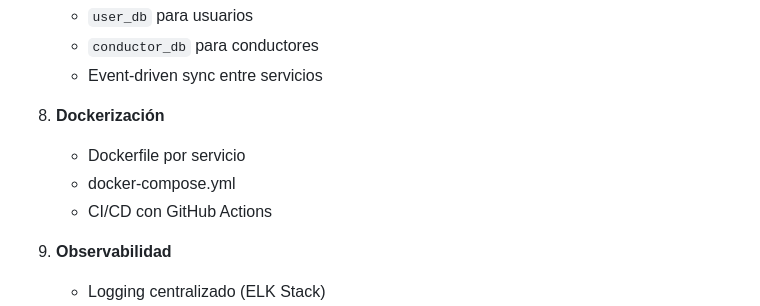
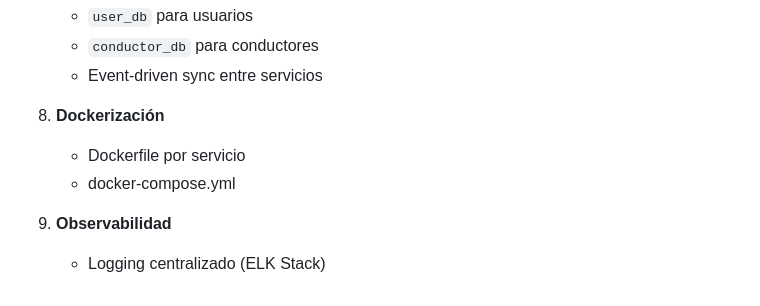
Before and after one commit to Braian551/pingo, a Markdown page: docs/architecture/USER_MICROSERVICE_MIGRATION.md, the part around the change. GitHub-like rendering.

```diff
--- a/docs/architecture/USER_MICROSERVICE_MIGRATION.md
+++ b/docs/architecture/USER_MICROSERVICE_MIGRATION.md
@@ -357,7 +357,6 @@ test('UserRemoteDataSource should register user successfully', () async {
 8. **Dockerización**
    - Dockerfile por servicio
    - docker-compose.yml
-   - CI/CD con GitHub Actions
 
 9. **Observabilidad**
    - Logging centralizado (ELK Stack)
```
Also changed, not shown: docs/architecture/MIGRATION_COMPLETED.md (+0 -1 lines), docs/architecture/MIGRATION_TO_MICROSERVICES.md (+1 -1 lines).
